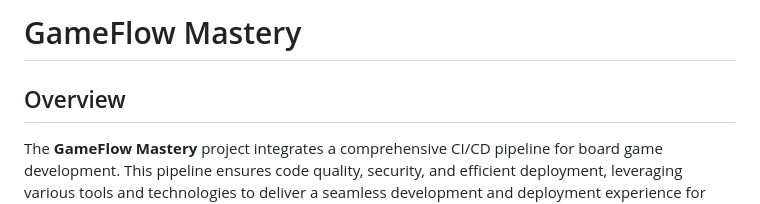
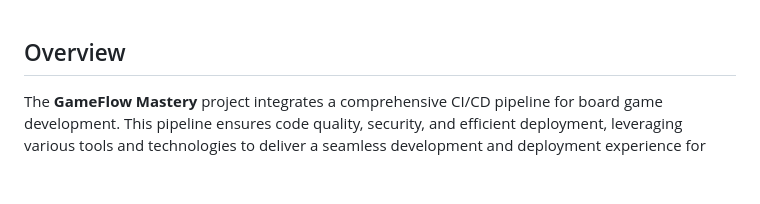
Before and after one commit to satya04m/DevOps_Game-Mastery, a Markdown page: README.md, the part around the change. Drawn GitHub-style; blank space fills up the shorter version.

Commit message:
Update README.md
Signed-off-by: Vamshi Maskuri <117595548+varshith257@users.noreply.github.com>

```diff
--- a/README.md
+++ b/README.md
@@ -1,5 +1,3 @@
-# GameFlow Mastery
-
 ## Overview
 
 The **GameFlow Mastery** project integrates a comprehensive CI/CD pipeline for board game development. This pipeline ensures code quality, security, and efficient deployment, leveraging various tools and technologies to deliver a seamless development and deployment experience for board game projects.
```
